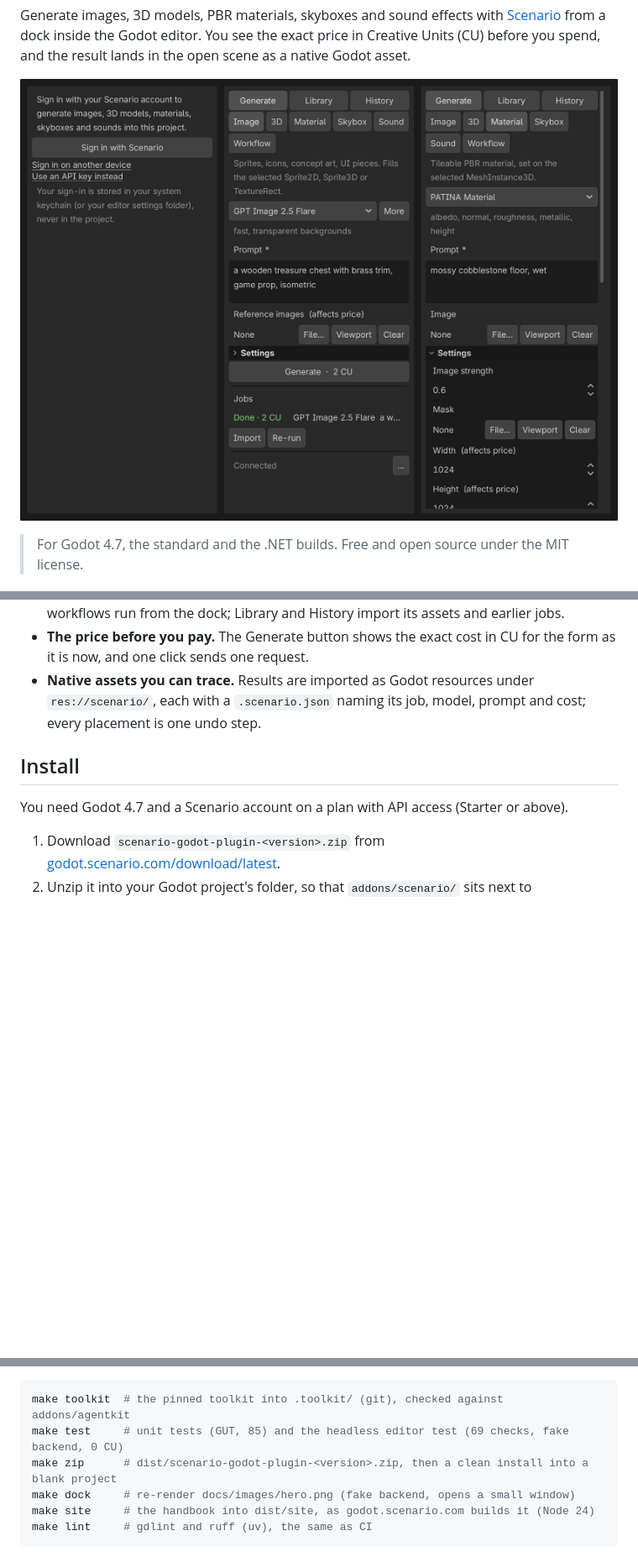
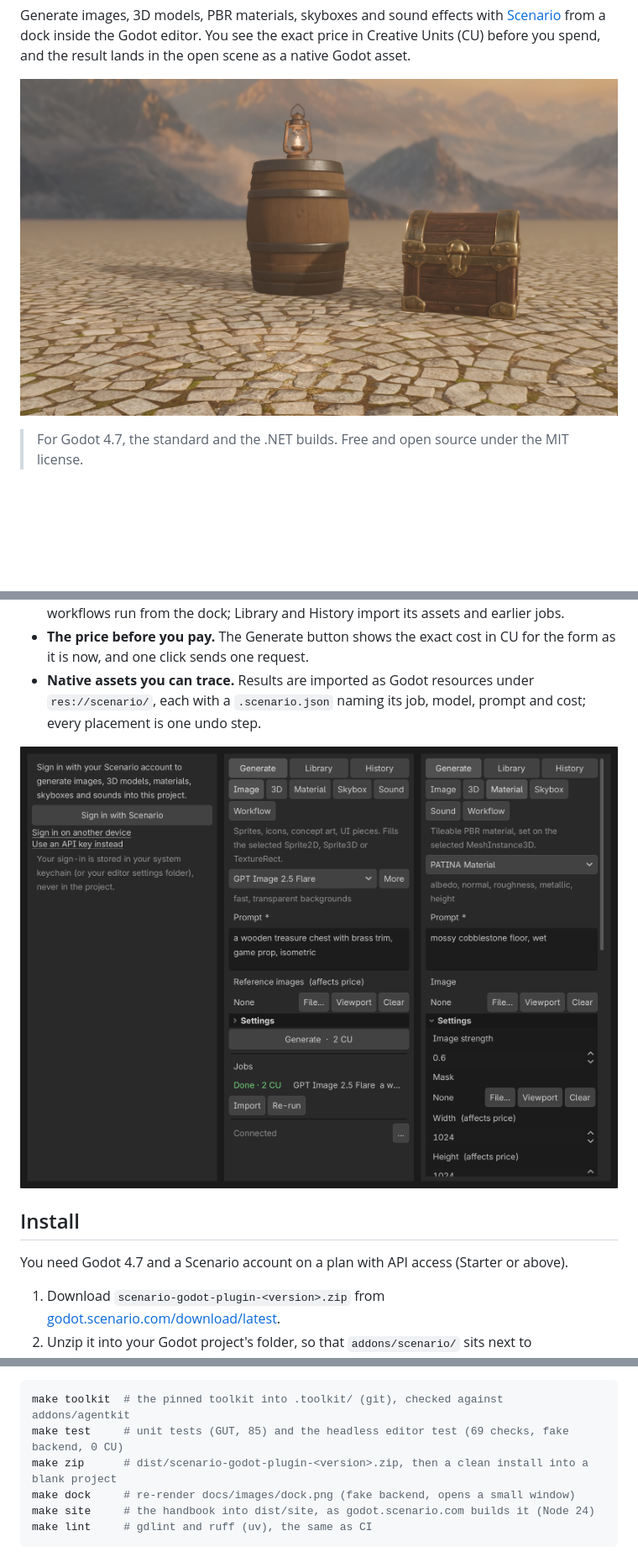
Before and after one commit to scenario-labs/godot-plugin, a Markdown page: README.md, 3 parts joined by grey strips. Shown at 84% size. Drawn GitHub-style; pictures changed too: docs/images/hero.jpg (added); blank space fills up the shorter version.

````diff
--- a/README.md
+++ b/README.md
@@ -24,7 +24,7 @@
 
 Generate images, 3D models, PBR materials, skyboxes and sound effects with [Scenario](https://scenario.com) from a dock inside the Godot editor. You see the exact price in Creative Units (CU) before you spend, and the result lands in the open scene as a native Godot asset.
 
-![The Scenario dock in three states: Sign in with Scenario, the Image lane after a finished job, the Material lane with its settings open](docs/images/hero.png)
+![A Godot scene made with the plugin: its sky, cobblestone floor, barrel, lantern and treasure chest were all generated from the Scenario dock](docs/images/hero.jpg)
 
 > For Godot 4.7, the standard and the .NET builds. Free and open source under the MIT license.
 
@@ -34,6 +34,8 @@ Generate images, 3D models, PBR materials, skyboxes and sound effects with [Scen
 - **Your project's own work.** Its trained models (LoRAs and compositions) and its Scenario workflows run from the dock; Library and History import its assets and earlier jobs.
 - **The price before you pay.** The Generate button shows the exact cost in CU for the form as it is now, and one click sends one request.
 - **Native assets you can trace.** Results are imported as Godot resources under `res://scenario/`, each with a `.scenario.json` naming its job, model, prompt and cost; every placement is one undo step.
+
+![The Scenario dock in three states: Sign in with Scenario, the Image lane after a finished job, the Material lane with its settings open](docs/images/dock.png)
 
 ## Install
 
@@ -104,7 +106,7 @@ The repository root is a small Godot demo project that hosts the addon and its t
 make toolkit  # the pinned toolkit into .toolkit/ (git), checked against addons/agentkit
 make test     # unit tests (GUT, 85) and the headless editor test (69 checks, fake backend, 0 CU)
 make zip      # dist/scenario-godot-plugin-<version>.zip, then a clean install into a blank project
-make dock     # re-render docs/images/hero.png (fake backend, opens a small window)
+make dock     # re-render docs/images/dock.png (fake backend, opens a small window)
 make site     # the handbook into dist/site, as godot.scenario.com builds it (Node 24)
 make lint     # gdlint and ruff (uv), the same as CI
 ```
````
Also changed, not shown: AGENTS.md (+4 -2 lines), docs/images/dock.png (renamed from docs/images/hero.png), docs/images/og-keyvisual.jpg (deleted), docs/images/og.jpg (added), 4 other files.
